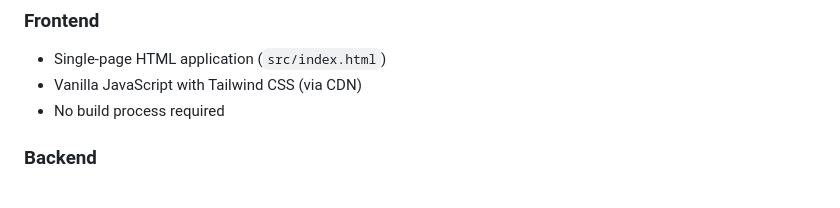
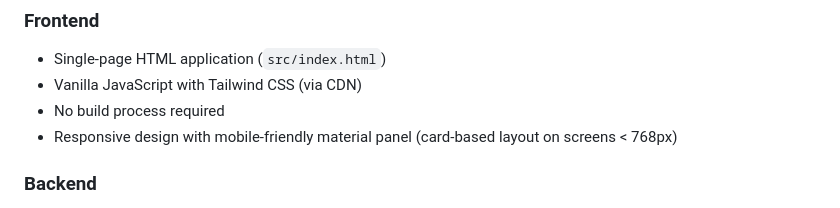
Before and after one commit to usvt-mis/price-list, a Markdown page: README.md, the part around the change. GitHub-like rendering.

```diff
--- a/README.md
+++ b/README.md
@@ -15,6 +15,7 @@ The Price List Calculator computes total cost based on three components:
 - Single-page HTML application (`src/index.html`)
 - Vanilla JavaScript with Tailwind CSS (via CDN)
 - No build process required
+- Responsive design with mobile-friendly material panel (card-based layout on screens < 768px)
 
 ### Backend
 - Azure Functions v4 (Node.js)
```
Also changed, not shown: CLAUDE.md (+9 -0 lines).
